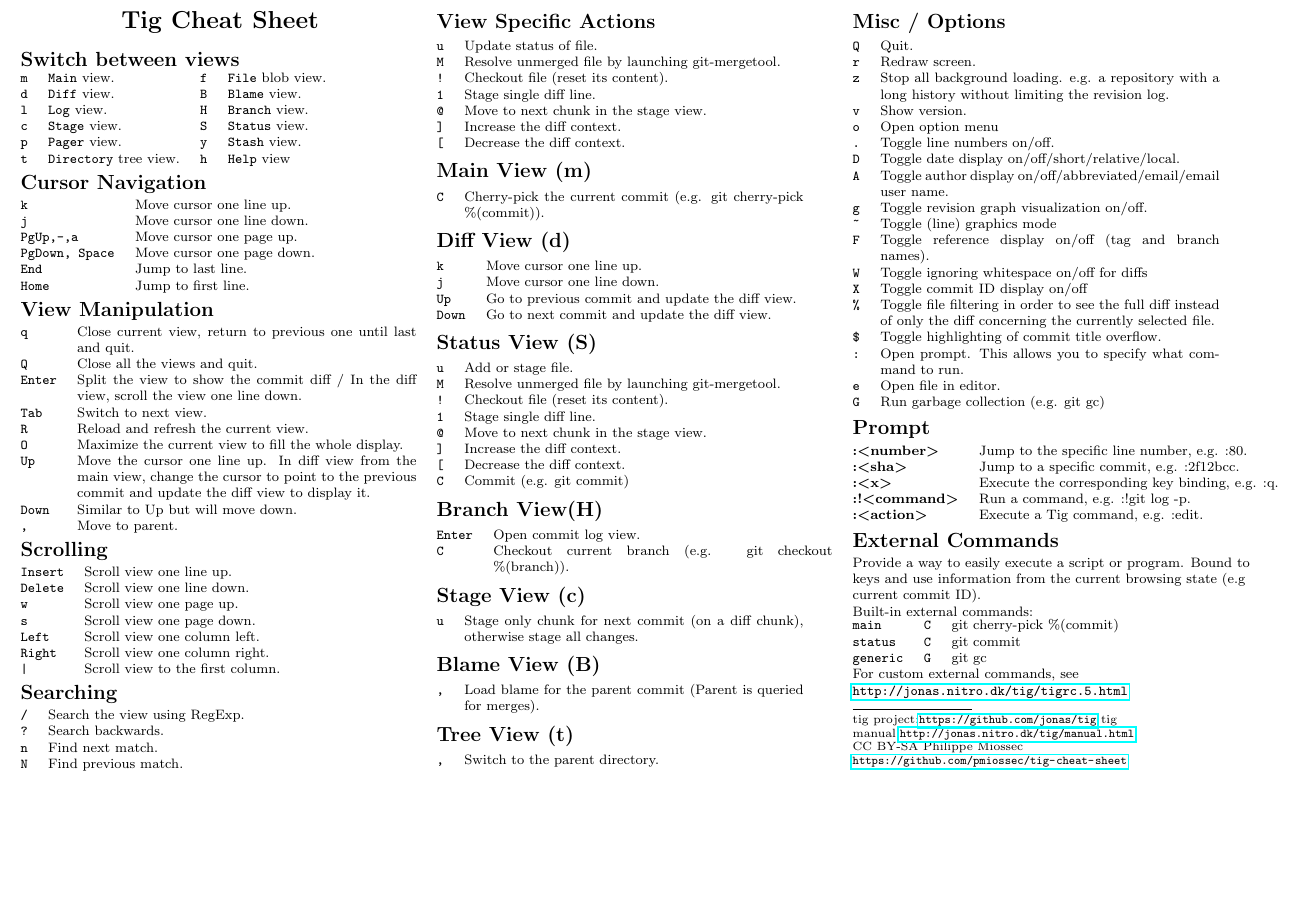
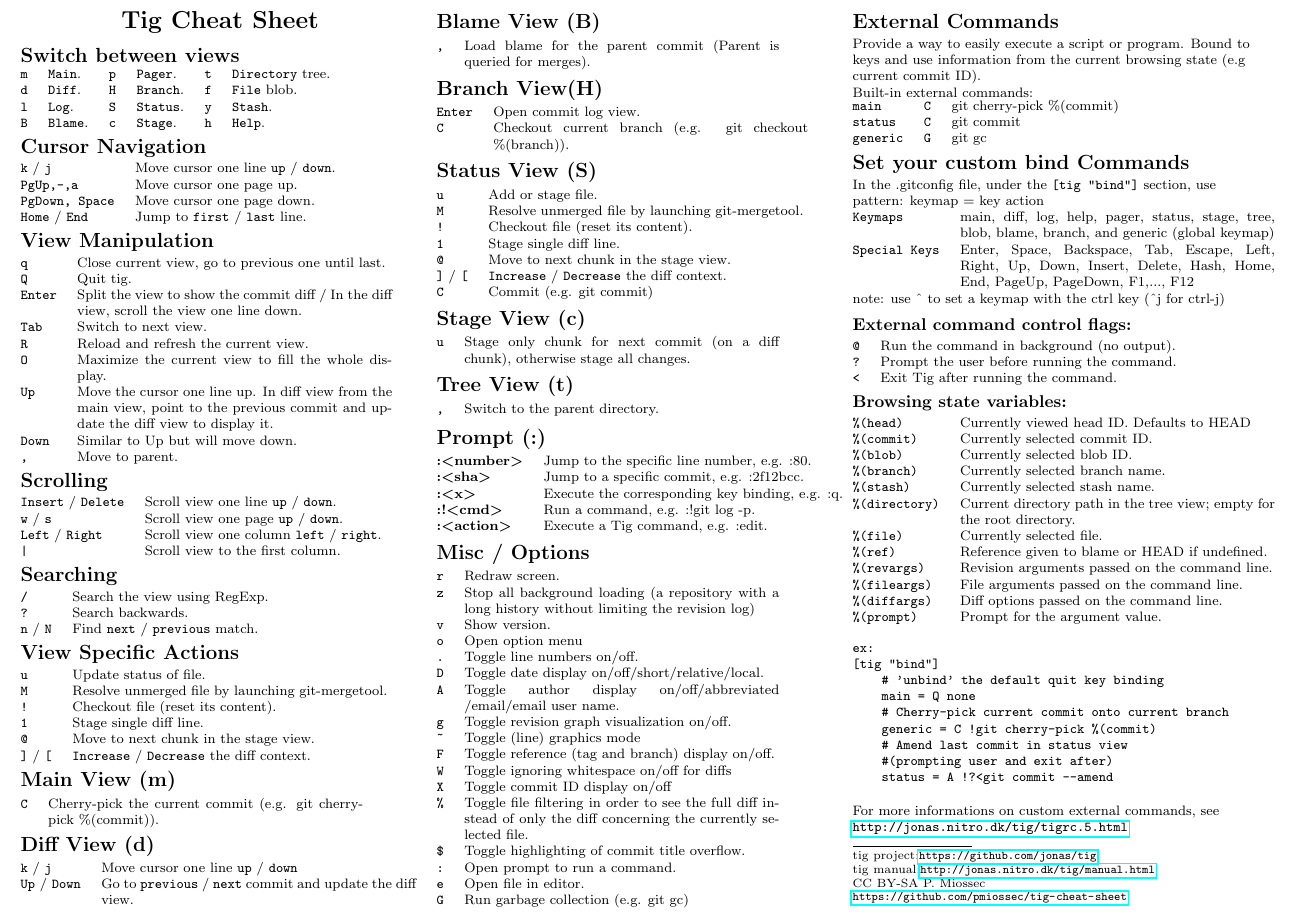
Before and after one commit to pmiossec/tig-cheat-sheet, a LaTeX document (tig-cheat-sheet.tex): part of the page, cut so that both start at the same text, the shorter picture padded with empty space. Compiled offline with pdfLaTeX.

Commit message:
Add section about bind commands and global reworking

```diff
--- a/tig-cheat-sheet.tex
+++ b/tig-cheat-sheet.tex
@@ -73,46 +76,39 @@
 \end{center}
 
 \section{Switch between views}
-\begin{tabular}{@{}ll ll@{}}
-\verb!m! & \verb!Main! view. & \verb!f! & \verb!File! blob view.\\
-\verb!d! & \verb!Diff! view. & \verb!B! & \verb!Blame! view.\\
-\verb!l! & \verb!Log! view. & \verb!H! & \verb!Branch! view.\\
-\verb!c! & \verb!Stage! view. & \verb!S! & \verb!Status! view.\\
-\verb!p! & \verb!Pager! view. & \verb!y! & \verb!Stash! view.\\
-\verb!t! & \verb!Directory! tree view. & \verb!h! & \verb!Help! view\\
+\begin{tabular}{@{}ll ll ll@{}}
+\verb!m! & \verb!Main!. & \verb!p! & \verb!Pager!. & \verb!t! & \verb!Directory! tree.\\
+\verb!d! & \verb!Diff!. & \verb!H! & \verb!Branch!. & \verb!f! & \verb!File! blob.\\
+\verb!l! & \verb!Log!. & \verb!S! & \verb!Status!. & \verb!y! & \verb!Stash!.\\
+\verb!B! & \verb!Blame!. & \verb!c! & \verb!Stage!. & \verb!h! & \verb!Help!.\\
 \end{tabular}
 
 \section{Cursor Navigation}
 \begin{tabular}{@{}ll@{}}
-\verb!k! & Move cursor one line up. \\
-\verb!j! & Move cursor one line down. \\
+\verb!k! / \verb!j! & Move cursor one line \verb!up! / \verb!down!. \\
 \verb!PgUp,-,a! & Move cursor one page up. \\
 \verb!PgDown, Space! & Move cursor one page down. \\
-\verb!End! & Jump to last line. \\
-\verb!Home! & Jump to first line. \\
+\verb!Home! / \verb!End! & Jump to \verb!first! / \verb!last! line. \\
 \end{tabular}
 
 \section{View Manipulation}
-\begin{tabular}{@{}lp{7cm}@{}}
-\verb!q! & Close current view, return to previous one until last and quit. \\
-\verb!Q! & Close all the views and quit. \\
+\begin{tabular}{@{}lp{6.5cm}@{}}
+\verb!q! & Close current view, go to previous one until last. \\
+\verb!Q! & Quit tig. \\
 \verb!Enter! & Split the view to show the commit diff / In the diff view, scroll the view one line down. \\
 \verb!Tab! & Switch to next view. \\
 \verb!R! & Reload and refresh the current view. \\
 \verb!O! & Maximize the current view to fill the whole display. \\
-\verb!Up! & Move the cursor one line up. In diff view from the main view, change the cursor to point to the previous commit and update the diff view to display it. \\
+\verb!Up! & Move the cursor one line up. In diff view from the main view, point to the previous commit and update the diff view to display it. \\
 \verb!Down! & Similar to Up but will move down. \\
 \verb!,! & Move to parent. \\
 \end{tabular}
 
 \section{Scrolling}
 \begin{tabular}{@{}ll@{}}
-\verb!Insert! & Scroll view one line up. \\
-\verb!Delete! & Scroll view one line down. \\
-\verb!w! & Scroll view one page up. \\
-\verb!s! & Scroll view one page down. \\
-\verb!Left! & Scroll view one column left. \\
-\verb!Right! & Scroll view one column right. \\
+\verb!Insert! / \verb!Delete! & Scroll view one line \verb!up! / \verb!down!. \\
+\verb!w! / \verb!s! & Scroll view one page \verb!up! / \verb!down!. \\
+\verb!Left! / \verb!Right!& Scroll view one column \verb!left! / \verb!right!. \\
 \verb!|! & Scroll view to the first column. \\
 \end{tabular}
 
@@ -120,98 +116,91 @@
 \begin{tabular}{@{}ll@{}}
 \verb!/! & Search the view using RegExp. \\
 \verb!?! & Search backwards. \\
-\verb!n! & Find next match. \\
-\verb!N! & Find previous match. \\
+\verb!n! / \verb!N! & Find \verb!next! / \verb!previous! match. \\
 \end{tabular}
 
 \section{View Specific Actions}
-\begin{tabular}{@{}lp{7cm}@{}}
+\begin{tabular}{@{}lp{6.5cm}@{}}
 \verb!u! & Update status of file.\\
 \verb!M! & Resolve unmerged file by launching git-mergetool. \\
 \verb#!# & Checkout file (reset its content). \\
 \verb!1! & Stage single diff line. \\
 \verb!@! & Move to next chunk in the stage view. \\
-\verb!]! & Increase the diff context. \\
-\verb![! & Decrease the diff context. \\
+\verb!]! / \verb![! & \verb!Increase! / \verb!Decrease! the diff context. \\
 \end{tabular}
 
 \section{Main View (m)}
-\begin{tabular}{@{}lp{7cm}@{}}
+\begin{tabular}{@{}lp{6.5cm}@{}}
 \verb!C! & Cherry-pick the current commit (e.g. git cherry-pick  \%(commit)). \\
 \end{tabular}
 
 \section{Diff View (d)}
-\begin{tabular}{@{}lp{7cm}@{}}
-\verb!k! & Move cursor one line up. \\
-\verb!j! & Move cursor one line down. \\
-\verb!Up! & Go to previous commit and update the diff view. \\
-\verb!Down! & Go to next commit and update the diff view. \\
+\begin{tabular}{@{}lp{6.5cm}@{}}
+\verb!k! / \verb!j! & Move cursor one line \verb!up! / \verb!down! \\
+\verb!Up! / \verb!Down! & Go to \verb!previous! / \verb!next! commit and update the diff view. \\
+\end{tabular}
+
+\section{Blame View (B)}
+\begin{tabular}{@{}lp{6.5cm}@{}}
+\verb!,! & Load blame for the parent commit (Parent is queried for merges). \\
+\end{tabular}
+
+\section{Branch View(H)}
+\begin{tabular}{@{}lp{6.5cm}@{}}
+\verb!Enter! & Open commit log view. \\
+\verb!C! & Checkout current branch (e.g. git checkout \%(branch)). \\
 \end{tabular}
 
 \section{Status View (S)}
-\begin{tabular}{@{}lp{7cm}@{}}
+\begin{tabular}{@{}lp{6.5cm}@{}}
 \verb!u! & Add or stage file.\\
 \verb!M! & Resolve unmerged file by launching git-mergetool. \\
 \verb#!# & Checkout file (reset its content). \\
 \verb!1! & Stage single diff line. \\
 \verb!@! & Move to next chunk in the stage view. \\
-\verb!]! & Increase the diff context. \\
-\verb![! & Decrease the diff context. \\
+\verb!]! / \verb![! & \verb!Increase! / \verb!Decrease! the diff context. \\
 \verb!C! & Commit (e.g. git commit) \\
 \end{tabular}
 
-\section{Branch View(H)}
-\begin{tabular}{@{}lp{7cm}@{}}
-\verb!Enter! & Open commit log view. \\
-\verb!C! & Checkout current branch (e.g. git checkout \%(branch)). \\
-\end{tabular}
-
 \section{Stage View (c)}
-\begin{tabular}{@{}lp{7cm}@{}}
+\begin{tabular}{@{}lp{6.5cm}@{}}
 \verb!u! & Stage only chunk for next commit (on a diff chunk), otherwise stage all changes. \\
 \end{tabular}
 
-\section{Blame View (B)}
-\begin{tabular}{@{}lp{7cm}@{}}
-\verb!,! & Load blame for the parent commit (Parent is queried for merges). \\
-\end{tabular}
-
 \section{Tree View (t)}
-\begin{tabular}{@{}lp{7cm}@{}}
+\begin{tabular}{@{}lp{6.5cm}@{}}
 \verb!,! & Switch to the parent directory. \\
 \end{tabular}
 
+\section{Prompt (:)}
+\begin{tabular}{@{}ll@{}}
+\textbf{:\textless number\textgreater} & Jump to the specific line number, e.g. :80. \\
+\textbf{:\textless sha\textgreater} & Jump to a specific commit, e.g. :2f12bcc. \\
+\textbf{:\textless x\textgreater} & Execute the corresponding key binding, e.g. :q. \\
+\textbf{:!\textless cmd\textgreater} & Run a command, e.g. :!git log -p. \\
+\textbf{:\textless action\textgreater} & Execute a Tig command, e.g. :edit. \\
+\end{tabular}
+
 \section{Misc / Options}
-\begin{tabular}{@{}lp{7cm}@{}}
-\verb!Q! & Quit. \\
+\begin{tabular}{@{}lp{6.5cm}@{}}
 \verb!r! & Redraw screen. \\
-\verb!z! & Stop all background loading. e.g. a repository with a long history without limiting the revision log. \\
+\verb!z! & Stop all background loading (a repository with a long history without limiting the revision log) \\
 \verb!v! & Show version. \\
 \verb!o! & Open option menu \\
 \verb!.! & Toggle line numbers on/off. \\
 \verb!D! & Toggle date display on/off/short/relative/local. \\
-\verb!A! & Toggle author display on/off/abbreviated/email/email user name. \\
+\verb!A! & Toggle author display on/off/abbreviated /email/email user name. \\
 \verb!g! & Toggle revision graph visualization on/off. \\
 \verb!~! & Toggle (line) graphics mode \\
-\verb!F! & Toggle reference display on/off (tag and branch names). \\
+\verb!F! & Toggle reference (tag and branch) display on/off. \\
 \verb!W! & Toggle ignoring whitespace on/off for diffs \\
 \verb!X! & Toggle commit ID display on/off \\
 \verb!%! & Toggle file filtering in order to see the full diff instead of only the diff concerning the currently selected file. \\
 \verb!$! & Toggle highlighting of commit title overflow. \\
-\verb!:! & Open prompt. This allows you to specify what command to run. \\
+\verb!:! & Open prompt to run a command. \\
 \verb!e! & Open file in editor. \\
 \verb!G! & Run garbage collection (e.g. git gc) \\
 \end{tabular}
-
-\section{Prompt}
-\begin{tabular}{@{}ll@{}}
-\textbf{:\textless number\textgreater} & Jump to the specific line number, e.g. :80. \\
-\textbf{:\textless sha\textgreater} & Jump to a specific commit, e.g. :2f12bcc. \\
-\textbf{:\textless x\textgreater} & Execute the corresponding key binding, e.g. :q. \\
-\textbf{:!\textless command\textgreater} & Run a command, e.g. :!git log -p. \\
-\textbf{:\textless action\textgreater} & Execute a Tig command, e.g. :edit. \\
-\end{tabular}
-
 
 \section{External Commands}
 Provide a way to easily execute a script or program.
@@ -224,15 +213,65 @@
 \verb!generic! & \verb!G! & git gc \\
 \end{tabular}
 
-For custom external commands, see \url{http://jonas.nitro.dk/tig/tigrc.5.html}
+
+\section{Set your custom bind Commands}
+
+In the .gitconfig file, under the \verb![tig "bind"]! section, use pattern:
+keymap = key action
+
+\begin{tabular}{@{}lp{6.5cm}@{}}
+\verb!Keymaps! & main, diff, log, help, pager, status, stage, tree, blob, blame, branch, and generic (global keymap)\\
+\verb!Special Keys! & Enter, Space, Backspace, Tab, Escape, Left, Right, Up, Down, Insert, Delete, Hash, Home, End, PageUp, PageDown, F1,..., F12\\
+\end{tabular}
+note: use \^{} to set a keymap with the ctrl key (\^{}j for ctrl-j)
+
+\subsection{External command control flags:}
+\begin{tabular}{@{}lp{6.5cm}@{}}
+\verb!@! & Run the command in background (no output).\\
+\verb!?! & Prompt the user before running the command.\\
+\verb!<! & Exit Tig after running the command.\\
+\end{tabular}
+
+
+\subsection{Browsing state variables:}
+\begin{tabular}{@{}lp{6.5cm}@{}}
+\verb!%(head)! & Currently viewed head ID. Defaults to HEAD\\
+\verb!%(commit)! & Currently selected commit ID.\\
+\verb!%(blob)! & Currently selected blob ID.\\
+\verb!%(branch)! & Currently selected branch name.\\
+\verb!%(stash)! & Currently selected stash name.\\
+\verb!%(directory)! & Current directory path in the tree view; empty for the root directory.\\
+\verb!%(file)! & Currently selected file.\\
+\verb!%(ref)! & Reference given to blame or HEAD if undefined.\\
+\verb!%(revargs)! & Revision arguments passed on the command line.\\
+\verb!%(fileargs)! & File arguments passed on the command line.\\
+\verb!%(diffargs)! & Diff options passed on the command line.\\
+\verb!%(prompt)! & Prompt for the argument value.\\
+\end{tabular}
+
+\begin{verbatim}
+ex:
+[tig "bind"]
+    # 'unbind' the default quit key binding
+    main = Q none
+    # Cherry-pick current commit onto current branch
+    generic = C !git cherry-pick %(commit)
+    # Amend last commit in status view
+    #(prompting user and exit after)
+    status = A !?<git commit --amend
+\end{verbatim}
+
+For more informations on custom external commands, see \url{http://jonas.nitro.dk/tig/tigrc.5.html}
+
 
 \rule{0.3\linewidth}{0.25pt}
 \scriptsize
 
 tig project:\url{https://github.com/jonas/tig}
+\linebreak
 tig manual:\url{http://jonas.nitro.dk/tig/manual.html}
 \linebreak
-CC BY-SA Philippe Miossec \url{https://github.com/pmiossec/tig-cheat-sheet}
+CC BY-SA P. Miossec \url{https://github.com/pmiossec/tig-cheat-sheet}
 
 \end{multicols}
 \end{document}
```
Also changed, not shown: tig-cheat-sheet.tex (3 more changed lines).
